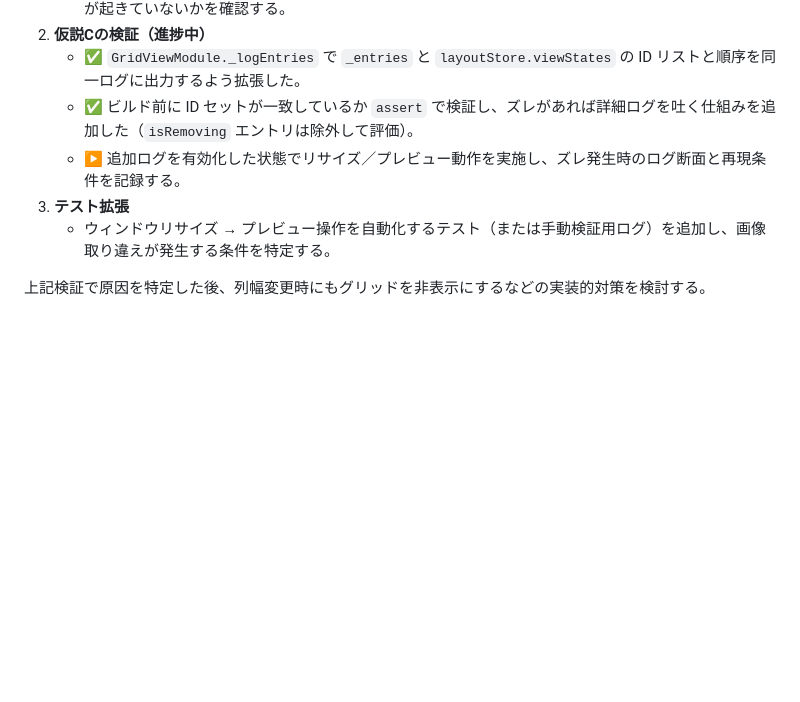
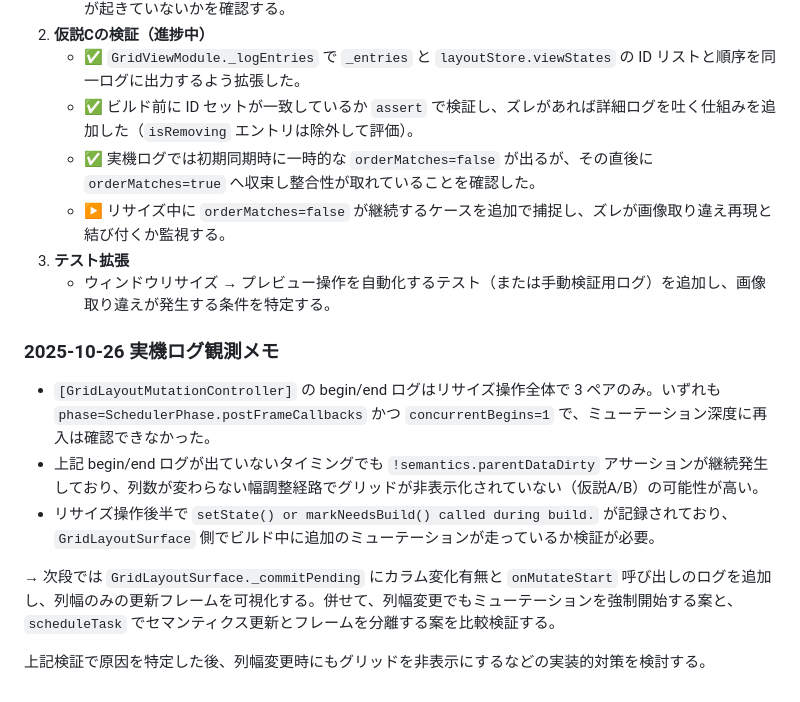
Before and after one commit to lietsee/clip-pix, a Markdown page: docs/system/semantics_investigation_2025-10-26.md, the part around the change. Rendered like a GitHub page; blank space fills up the shorter version.

Commit message:
docs: log observations for 2025-10-26 resize tests

```diff
--- a/docs/system/semantics_investigation_2025-10-26.md
+++ b/docs/system/semantics_investigation_2025-10-26.md
@@ -53,8 +53,17 @@
 2. **仮説Cの検証（進捗中）**
    - ✅ `GridViewModule._logEntries` で `_entries` と `layoutStore.viewStates` の ID リストと順序を同一ログに出力するよう拡張した。
    - ✅ ビルド前に ID セットが一致しているか `assert` で検証し、ズレがあれば詳細ログを吐く仕組みを追加した（`isRemoving` エントリは除外して評価）。
-   - ▶️ 追加ログを有効化した状態でリサイズ／プレビュー動作を実施し、ズレ発生時のログ断面と再現条件を記録する。
+   - ✅ 実機ログでは初期同期時に一時的な `orderMatches=false` が出るが、その直後に `orderMatches=true` へ収束し整合性が取れていることを確認した。
+   - ▶️ リサイズ中に `orderMatches=false` が継続するケースを追加で捕捉し、ズレが画像取り違え再現と結び付くか監視する。
 3. **テスト拡張**
    - ウィンドウリサイズ → プレビュー操作を自動化するテスト（または手動検証用ログ）を追加し、画像取り違えが発生する条件を特定する。
 
+### 2025-10-26 実機ログ観測メモ
+
+- `[GridLayoutMutationController]` の begin/end ログはリサイズ操作全体で 3 ペアのみ。いずれも `phase=SchedulerPhase.postFrameCallbacks` かつ `concurrentBegins=1` で、ミューテーション深度に再入は確認できなかった。
+- 上記 begin/end ログが出ていないタイミングでも `!semantics.parentDataDirty` アサーションが継続発生しており、列数が変わらない幅調整経路でグリッドが非表示化されていない（仮説A/B）の可能性が高い。
+- リサイズ操作後半で `setState() or markNeedsBuild() called during build.` が記録されており、`GridLayoutSurface` 側でビルド中に追加のミューテーションが走っているか検証が必要。
+
+→ 次段では `GridLayoutSurface._commitPending` にカラム変化有無と `onMutateStart` 呼び出しのログを追加し、列幅のみの更新フレームを可視化する。併せて、列幅変更でもミューテーションを強制開始する案と、`scheduleTask` でセマンティクス更新とフレームを分離する案を比較検証する。
+
 上記検証で原因を特定した後、列幅変更時にもグリッドを非表示にするなどの実装的対策を検討する。
```
